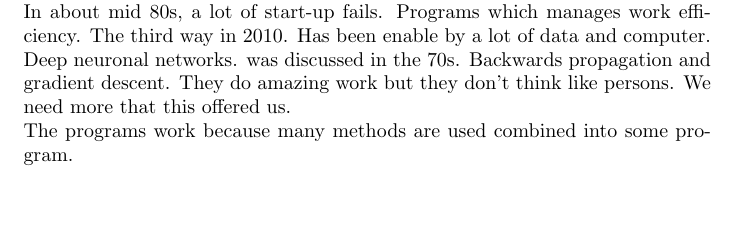
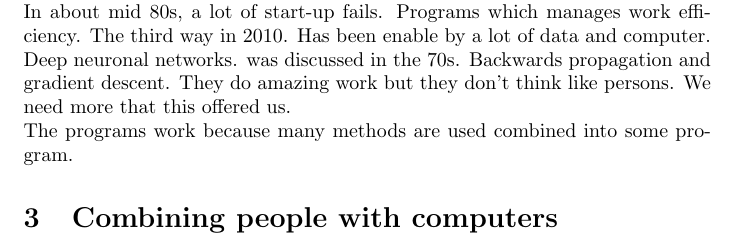
Before and after one commit to luisedmundo354/mit_classes, a LaTeX document (notes_introduction_ai.tex): part of page 3 of 3, cut so that both start at the same text, the shorter picture padded with empty space. Compiled offline with pdfLaTeX.

Commit message:
some minor changes

```diff
--- a/notes_introduction_ai.tex
+++ b/notes_introduction_ai.tex
@@ -42,4 +42,6 @@ The outcomes:
 	The third way in 2010. Has been enable by a lot of data and computer. Deep neuronal networks. was discussed in the 70s. Backwards propagation and gradient descent. They do amazing work but they don't think like persons. We need more that this offered us.\\
 	The programs work because many methods are used combined into some program.
 
+\section{Combining people with computers}
+	\
 \end{document}
```
Also changed, not shown: notes_introduction_ai.pdf, 3 other files.
